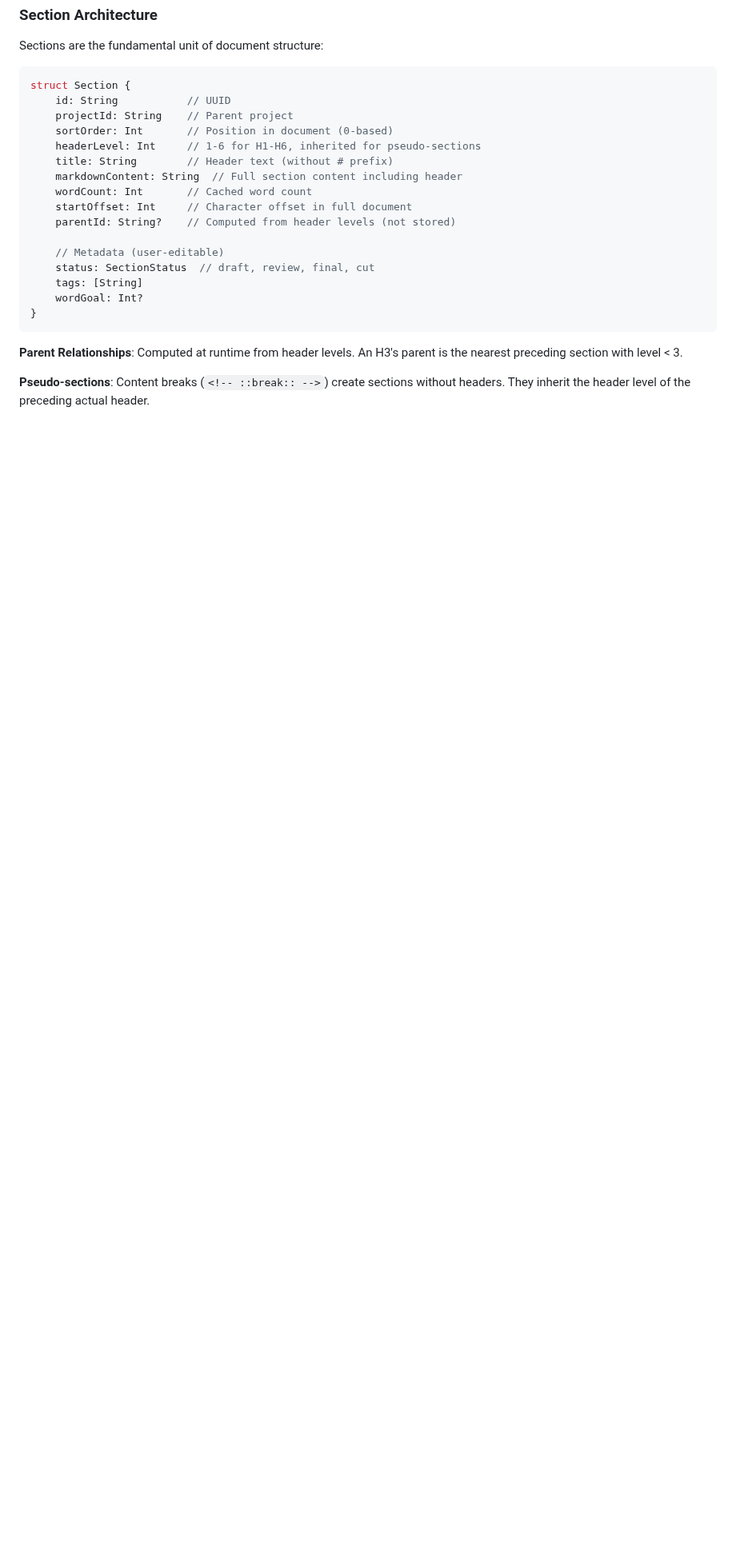
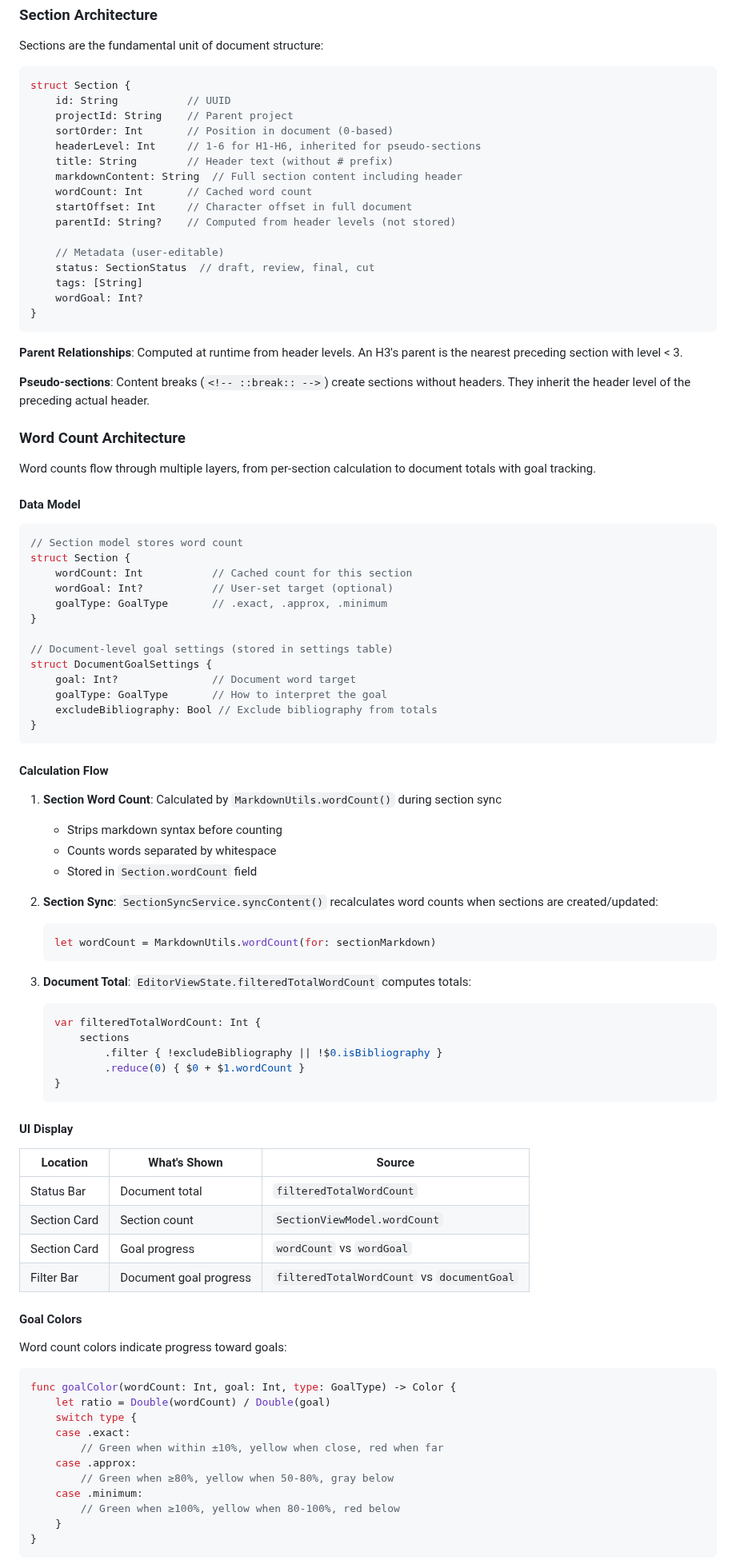
Before and after one commit to kerim/finalfinal, a Markdown page: docs/design.md, the part around one of its changes. Shown at 80% size. Rendered like a GitHub page; blank space fills up the shorter version.

Commit message:
Add word count architecture section to design document
Documents the data model, calculation flow, UI display locations,

goal colors, and zoom mode word count update pattern.

Co-Authored-By: Claude Opus 4.5 <noreply@anthropic.com>

````diff
--- a/docs/design.md
+++ b/docs/design.md
@@ -117,3 +117,74 @@ struct Section {
 **Parent Relationships**: Computed at runtime from header levels. An H3's parent is the nearest preceding section with level < 3.
 
 **Pseudo-sections**: Content breaks (`<!-- ::break:: -->`) create sections without headers. They inherit the header level of the preceding actual header.
+
+### Word Count Architecture
+
+Word counts flow through multiple layers, from per-section calculation to document totals with goal tracking.
+
+#### Data Model
+
+```swift
+// Section model stores word count
+struct Section {
+    wordCount: Int           // Cached count for this section
+    wordGoal: Int?           // User-set target (optional)
+    goalType: GoalType       // .exact, .approx, .minimum
+}
+
+// Document-level goal settings (stored in settings table)
+struct DocumentGoalSettings {
+    goal: Int?               // Document word target
+    goalType: GoalType       // How to interpret the goal
+    excludeBibliography: Bool // Exclude bibliography from totals
+}
+```
+
+#### Calculation Flow
+
+1. **Section Word Count**: Calculated by `MarkdownUtils.wordCount()` during section sync
+   - Strips markdown syntax before counting
+   - Counts words separated by whitespace
+   - Stored in `Section.wordCount` field
+
+2. **Section Sync**: `SectionSyncService.syncContent()` recalculates word counts when sections are created/updated:
+   ```swift
+   let wordCount = MarkdownUtils.wordCount(for: sectionMarkdown)
+   ```
+
+3. **Document Total**: `EditorViewState.filteredTotalWordCount` computes totals:
+   ```swift
+   var filteredTotalWordCount: Int {
+       sections
+           .filter { !excludeBibliography || !$0.isBibliography }
+           .reduce(0) { $0 + $1.wordCount }
+   }
+   ```
+
+#### UI Display
+
+| Location | What's Shown | Source |
+|----------|--------------|--------|
+| Status Bar | Document total | `filteredTotalWordCount` |
+| Section Card | Section count | `SectionViewModel.wordCount` |
+| Section Card | Goal progress | `wordCount` vs `wordGoal` |
+| Filter Bar | Document goal progress | `filteredTotalWordCount` vs `documentGoal` |
+
+#### Goal Colors
+
+Word count colors indicate progress toward goals:
+
+```swift
+func goalColor(wordCount: Int, goal: Int, type: GoalType) -> Color {
+    let ratio = Double(wordCount) / Double(goal)
+    switch type {
+    case .exact:
+        // Green when within ±10%, yellow when close, red when far
+    case .approx:
+        // Green when ≥80%, yellow when 50-80%, gray below
+    case .minimum:
+        // Green when ≥100%, yellow when 80-100%, red below
+    }
+}
+```
+
````
Also changed, not shown: other parts of docs/design.md (+28 -0 lines).
